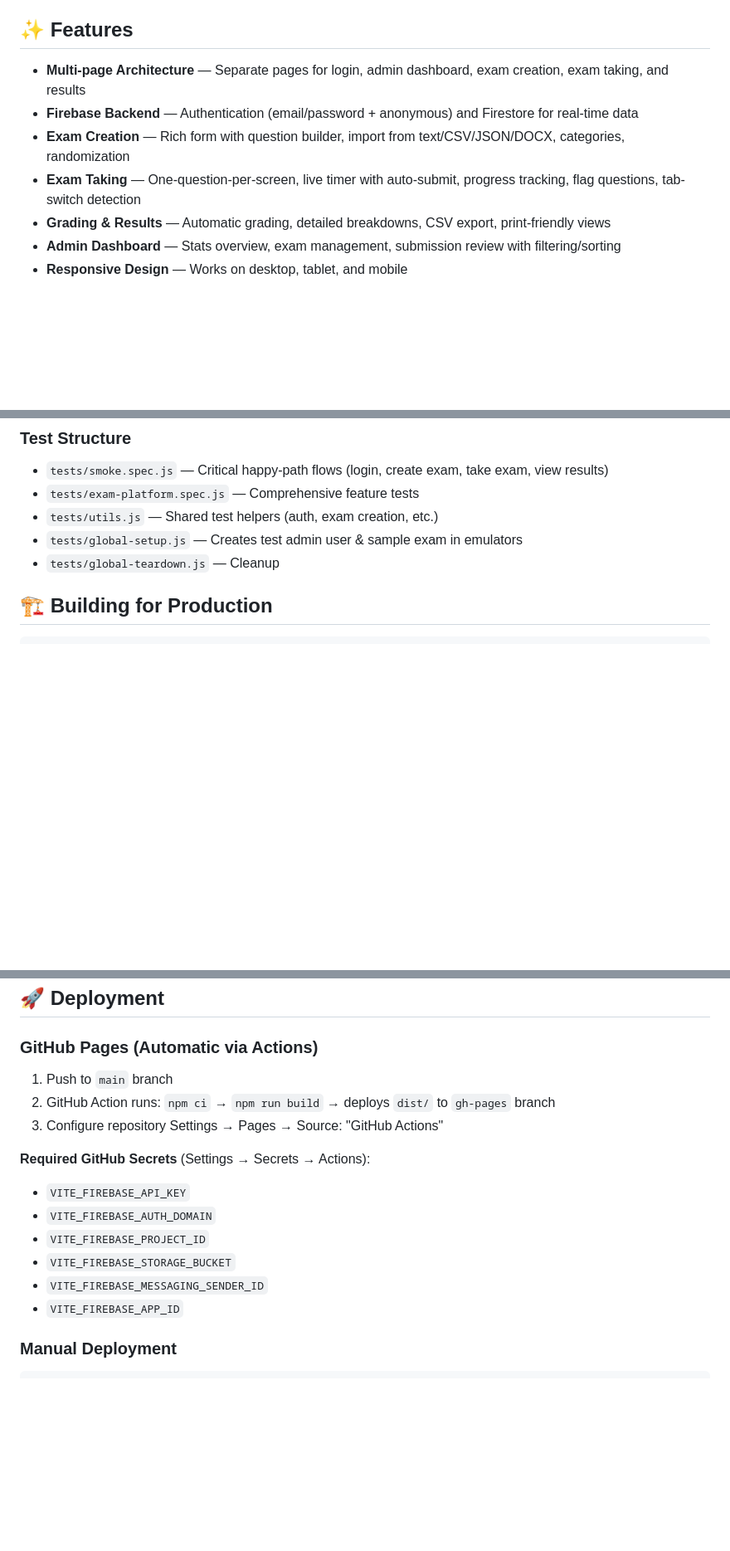
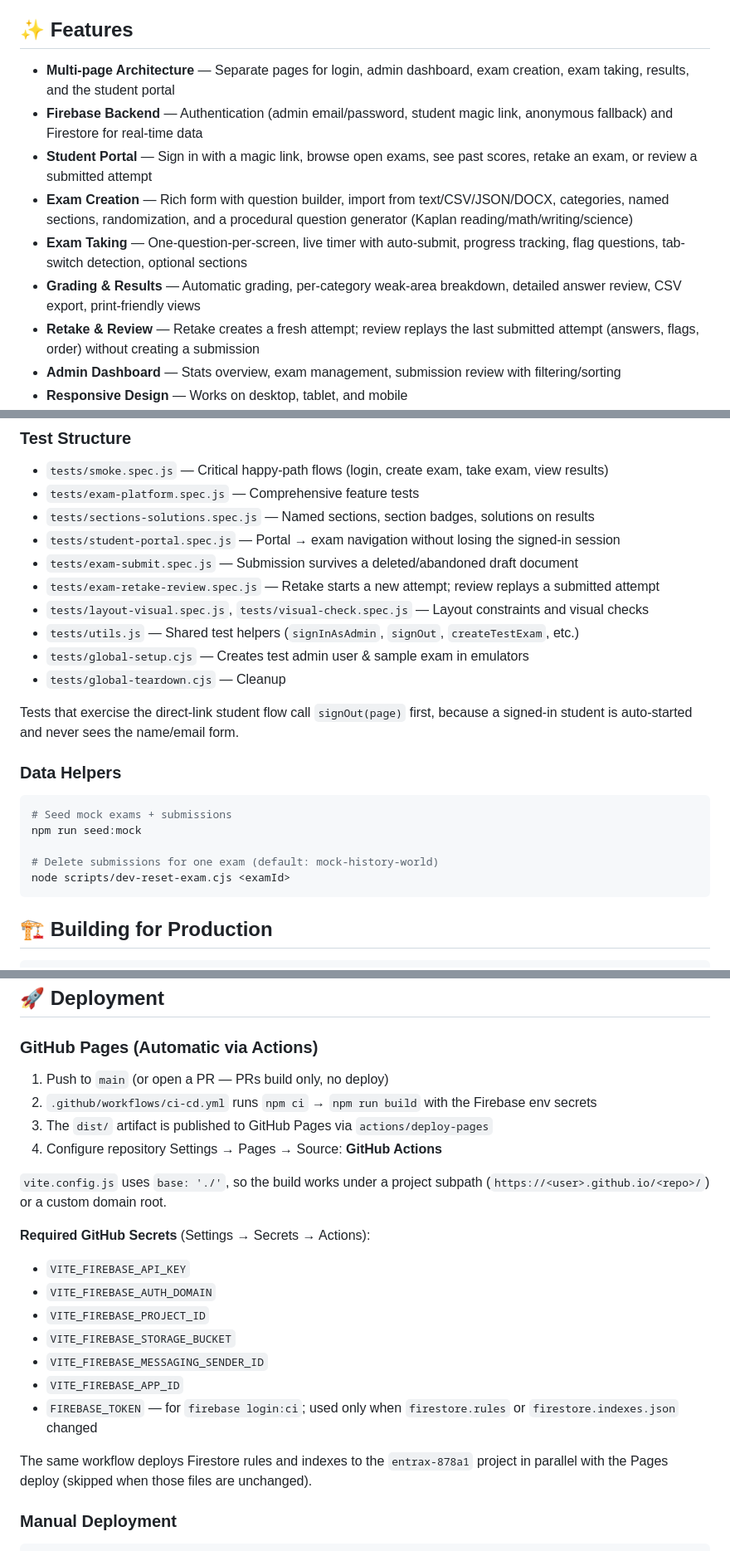
Before and after one commit to naknamu/entrax, a Markdown page: README.md, 3 parts joined by grey strips. Shown at 83% size. Drawn GitHub-style; blank space fills up the shorter version.

````diff
--- a/README.md
+++ b/README.md
@@ -4,11 +4,13 @@ A modern, full-featured online exam platform built with **Vite**, **Firebase (Au
 
 ## ✨ Features
 
-- **Multi-page Architecture** — Separate pages for login, admin dashboard, exam creation, exam taking, and results
-- **Firebase Backend** — Authentication (email/password + anonymous) and Firestore for real-time data
-- **Exam Creation** — Rich form with question builder, import from text/CSV/JSON/DOCX, categories, randomization
-- **Exam Taking** — One-question-per-screen, live timer with auto-submit, progress tracking, flag questions, tab-switch detection
-- **Grading & Results** — Automatic grading, detailed breakdowns, CSV export, print-friendly views
+- **Multi-page Architecture** — Separate pages for login, admin dashboard, exam creation, exam taking, results, and the student portal
+- **Firebase Backend** — Authentication (admin email/password, student magic link, anonymous fallback) and Firestore for real-time data
+- **Student Portal** — Sign in with a magic link, browse open exams, see past scores, retake an exam, or review a submitted attempt
+- **Exam Creation** — Rich form with question builder, import from text/CSV/JSON/DOCX, categories, named sections, randomization, and a procedural question generator (Kaplan reading/math/writing/science)
+- **Exam Taking** — One-question-per-screen, live timer with auto-submit, progress tracking, flag questions, tab-switch detection, optional sections
+- **Grading & Results** — Automatic grading, per-category weak-area breakdown, detailed answer review, CSV export, print-friendly views
+- **Retake & Review** — Retake creates a fresh attempt; review replays the last submitted attempt (answers, flags, order) without creating a submission
 - **Admin Dashboard** — Stats overview, exam management, submission review with filtering/sorting
 - **Responsive Design** — Works on desktop, tablet, and mobile
 - **Accessibility** — Semantic HTML, ARIA labels, keyboard navigation, focus management, reduced motion support
@@ -135,9 +167,27 @@ npm run test:report
 
 - `tests/smoke.spec.js` — Critical happy-path flows (login, create exam, take exam, view results)
 - `tests/exam-platform.spec.js` — Comprehensive feature tests
-- `tests/utils.js` — Shared test helpers (auth, exam creation, etc.)
-- `tests/global-setup.js` — Creates test admin user & sample exam in emulators
-- `tests/global-teardown.js` — Cleanup
+- `tests/sections-solutions.spec.js` — Named sections, section badges, solutions on results
+- `tests/student-portal.spec.js` — Portal → exam navigation without losing the signed-in session
+- `tests/exam-submit.spec.js` — Submission survives a deleted/abandoned draft document
+- `tests/exam-retake-review.spec.js` — Retake starts a new attempt; review replays a submitted attempt
+- `tests/layout-visual.spec.js`, `tests/visual-check.spec.js` — Layout constraints and visual checks
+- `tests/utils.js` — Shared test helpers (`signInAsAdmin`, `signOut`, `createTestExam`, etc.)
+- `tests/global-setup.cjs` — Creates test admin user & sample exam in emulators
+- `tests/global-teardown.cjs` — Cleanup
+
+Tests that exercise the direct-link student flow call `signOut(page)` first, because
+a signed-in student is auto-started and never sees the name/email form.
+
+### Data Helpers
+
+```bash
+# Seed mock exams + submissions
+npm run seed:mock
+
+# Delete submissions for one exam (default: mock-history-world)
+node scripts/dev-reset-exam.cjs <examId>
+```
 
 ## 🏗️ Building for Production
 
@@ -155,9 +205,13 @@ Output goes to `dist/` — ready for static hosting.
 
 ### GitHub Pages (Automatic via Actions)
 
-1. Push to `main` branch
-2. GitHub Action runs: `npm ci` → `npm run build` → deploys `dist/` to `gh-pages` branch
-3. Configure repository Settings → Pages → Source: "GitHub Actions"
+1. Push to `main` (or open a PR — PRs build only, no deploy)
+2. `.github/workflows/ci-cd.yml` runs `npm ci` → `npm run build` with the Firebase env secrets
+3. The `dist/` artifact is published to GitHub Pages via `actions/deploy-pages`
+4. Configure repository Settings → Pages → Source: **GitHub Actions**
+
+`vite.config.js` uses `base: './'`, so the build works under a project subpath
+(`https://<user>.github.io/<repo>/`) or a custom domain root.
 
 **Required GitHub Secrets** (Settings → Secrets → Actions):
 - `VITE_FIREBASE_API_KEY`
@@ -166,6 +220,10 @@ Output goes to `dist/` — ready for static hosting.
 - `VITE_FIREBASE_STORAGE_BUCKET`
 - `VITE_FIREBASE_MESSAGING_SENDER_ID`
 - `VITE_FIREBASE_APP_ID`
+- `FIREBASE_TOKEN` — for `firebase login:ci`; used only when `firestore.rules` or `firestore.indexes.json` changed
+
+The same workflow deploys Firestore rules and indexes to the `entrax-878a1`
+project in parallel with the Pages deploy (skipped when those files are unchanged).
 
 ### Manual Deployment
 
````
Also changed, not shown: other parts of README.md (+41 -7 lines).
